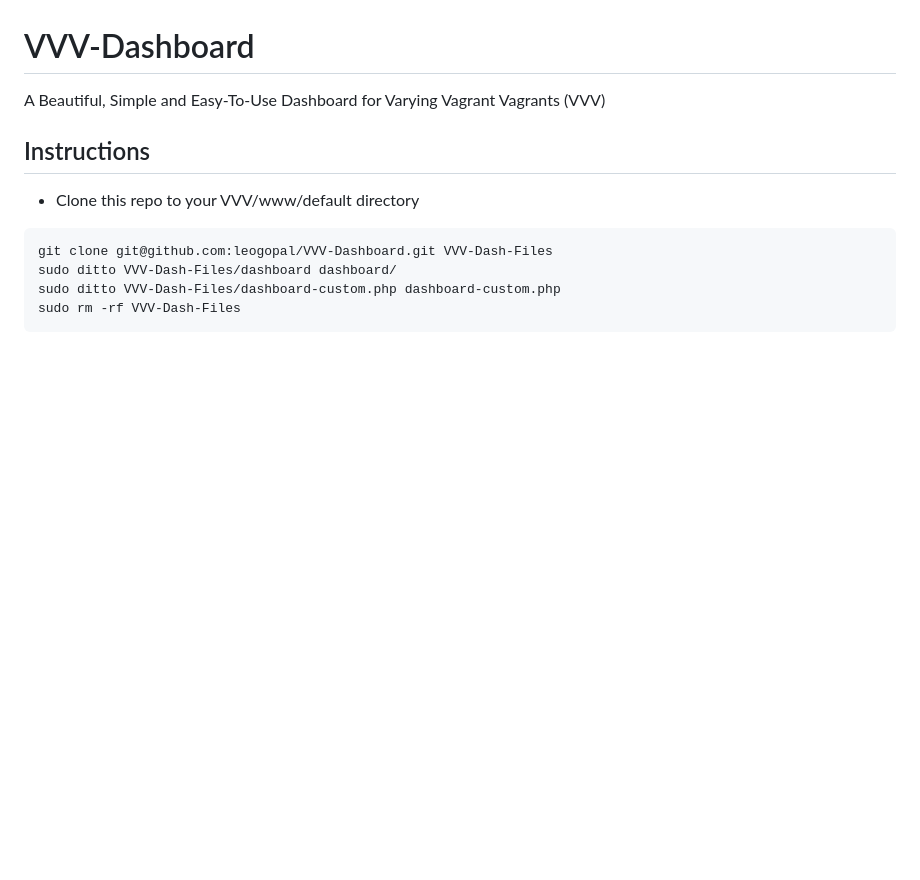
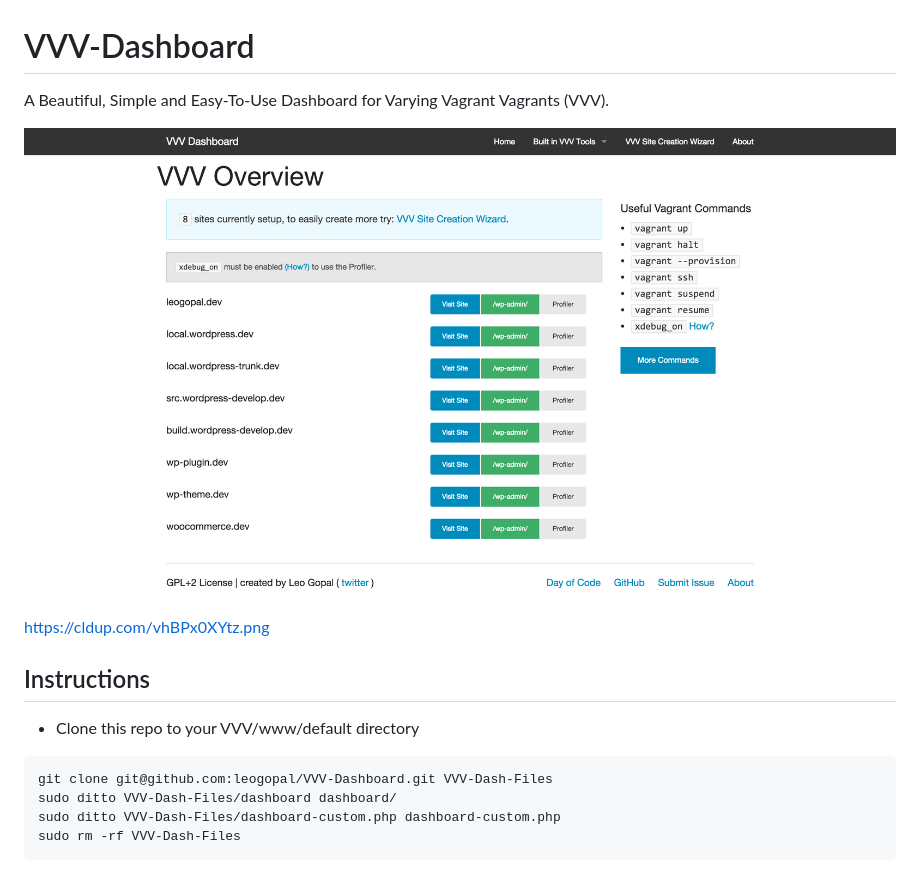
Before and after one commit to leogopal/VVV-Dashboard, a Markdown page: README.md, the part around the change. Rendered like a GitHub page; pictures changed too: dashboard-screenshot.png (added); blank space fills up the shorter version.

Commit message:
added screenshot

```diff
--- a/README.md
+++ b/README.md
@@ -1,7 +1,10 @@
 VVV-Dashboard
 =============
 
-A Beautiful, Simple and Easy-To-Use Dashboard for Varying Vagrant Vagrants (VVV)
+A Beautiful, Simple and Easy-To-Use Dashboard for Varying Vagrant Vagrants (VVV).
+
+![image](https://raw.githubusercontent.com/leogopal/VVV-Dashboard/master/dashboard-screenshot.png)
+https://cldup.com/vhBPx0XYtz.png
 
 Instructions
 -
```
